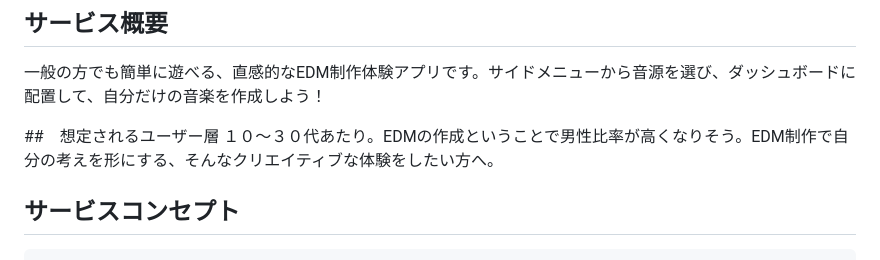
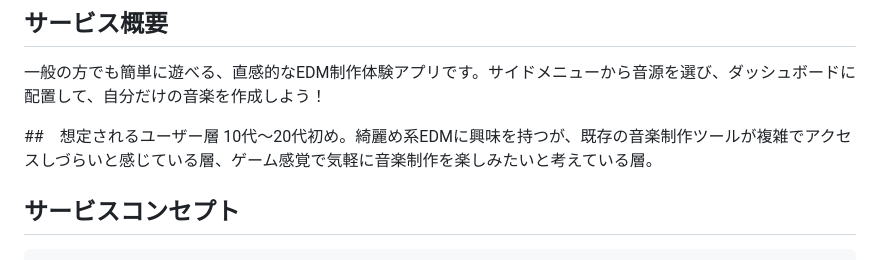
Before and after one commit to kameno3629/electro_mix_studio, a Markdown page: README.md, the part around the change. Drawn GitHub-style.

Commit message:
[Edit]README_TargetAudience

```diff
--- a/README.md
+++ b/README.md
@@ -8,7 +8,7 @@ Electro Mix Studio
 一般の方でも簡単に遊べる、直感的なEDM制作体験アプリです。サイドメニューから音源を選び、ダッシュボードに配置して、自分だけの音楽を作成しよう！
 
 ##　想定されるユーザー層
-１０〜３０代あたり。EDMの作成ということで男性比率が高くなりそう。EDM制作で自分の考えを形にする、そんなクリエイティブな体験をしたい方へ。
+10代〜20代初め。綺麗め系EDMに興味を持つが、既存の音楽制作ツールが複雑でアクセスしづらいと感じている層、ゲーム感覚で気軽に音楽制作を楽しみたいと考えている層。
 
 ## サービスコンセプト
     以下のようなポイントでサービスを作ろうと思った背景やその後の展開など自由に記載してください。
```
